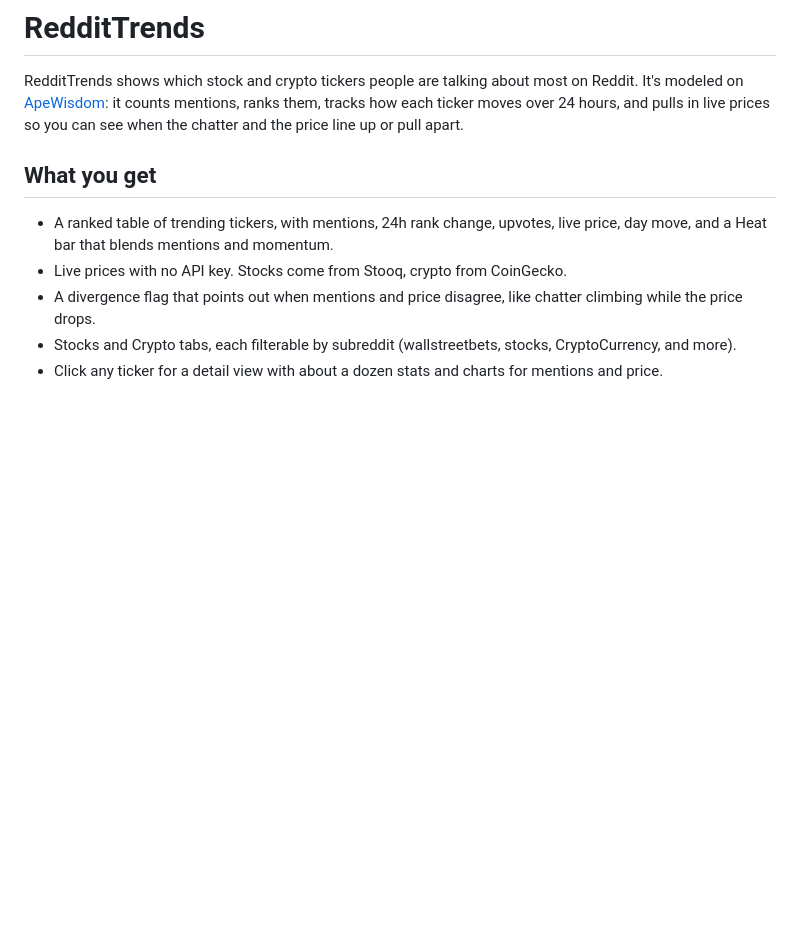
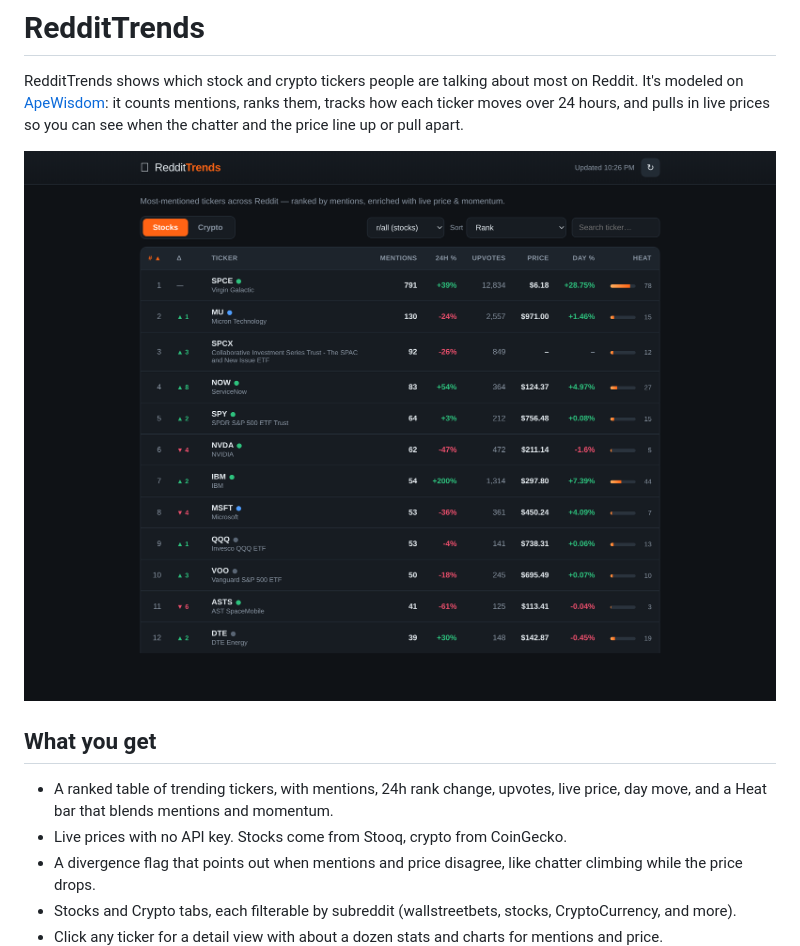
Before and after one commit to ramiNoodleCode/reddit-trends, a Markdown page: README.md, the part around the change. GitHub-like rendering; pictures changed too: docs/screenshot.png (added); blank space fills up the shorter version.

```diff
--- a/README.md
+++ b/README.md
@@ -4,6 +4,8 @@ RedditTrends shows which stock and crypto tickers people are talking about most
 on Reddit. It's modeled on [ApeWisdom](https://apewisdom.io/): it counts
 mentions, ranks them, tracks how each ticker moves over 24 hours, and pulls in
 live prices so you can see when the chatter and the price line up or pull apart.
+
+![RedditTrends screenshot](docs/screenshot.png)
 
 ## What you get
 
```
Also changed, not shown: DEPLOY.md (+54 -3 lines).
